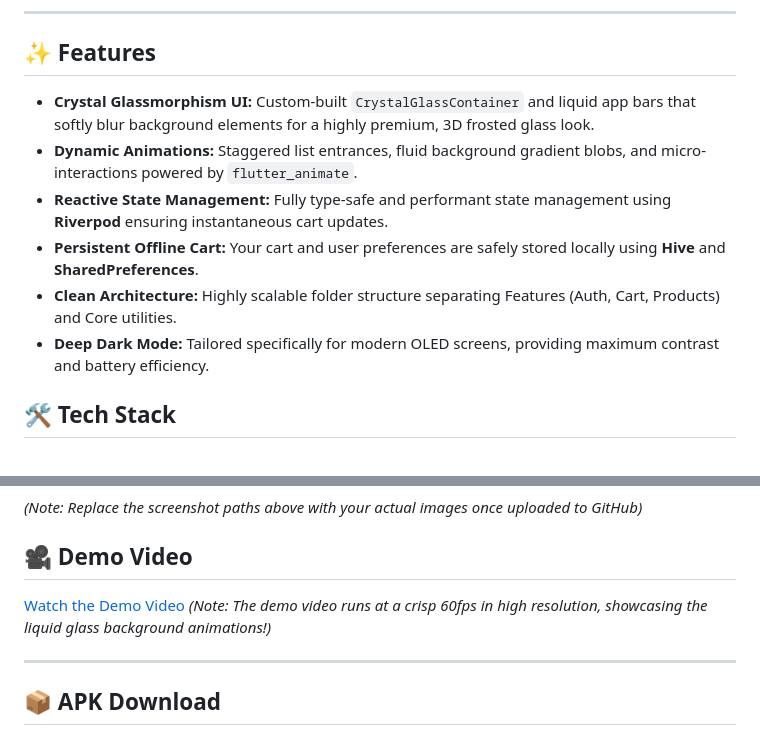
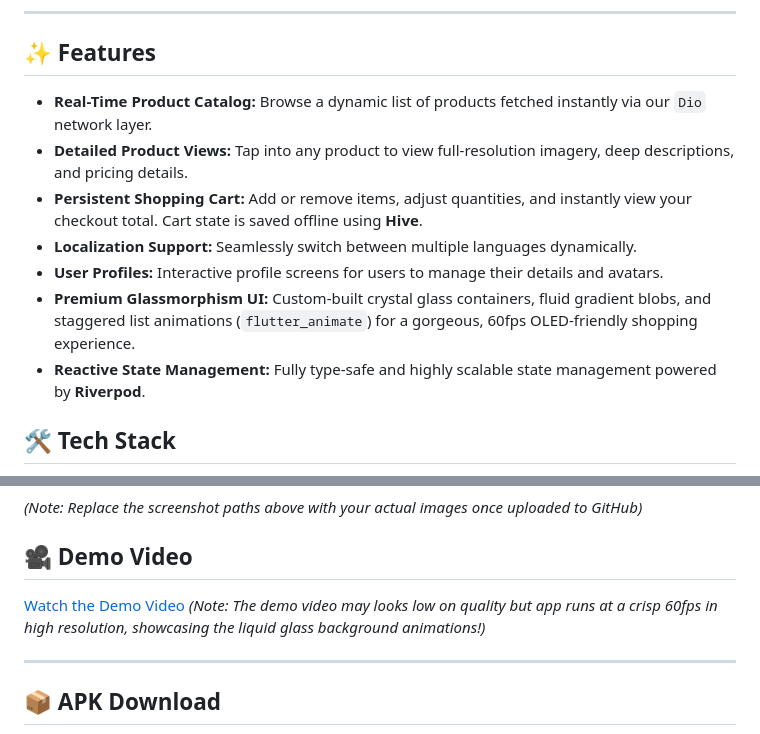
Before and after one commit to tech-syra/day28, a Markdown page: README.md, 2 parts joined by grey strips. GitHub-like rendering.

Commit message:
updatedREADME.md

```diff
--- a/README.md
+++ b/README.md
@@ -11,12 +11,13 @@ Designed with an intense focus on modern UX/UI, Luxe Store delivers a premium sh
 ---
 
 ## ✨ Features
-*   **Crystal Glassmorphism UI:** Custom-built `CrystalGlassContainer` and liquid app bars that softly blur background elements for a highly premium, 3D frosted glass look.
-*   **Dynamic Animations:** Staggered list entrances, fluid background gradient blobs, and micro-interactions powered by `flutter_animate`.
-*   **Reactive State Management:** Fully type-safe and performant state management using **Riverpod** ensuring instantaneous cart updates.
-*   **Persistent Offline Cart:** Your cart and user preferences are safely stored locally using **Hive** and **SharedPreferences**.
-*   **Clean Architecture:** Highly scalable folder structure separating Features (Auth, Cart, Products) and Core utilities.
-*   **Deep Dark Mode:** Tailored specifically for modern OLED screens, providing maximum contrast and battery efficiency.
+*   **Real-Time Product Catalog:** Browse a dynamic list of products fetched instantly via our `Dio` network layer.
+*   **Detailed Product Views:** Tap into any product to view full-resolution imagery, deep descriptions, and pricing details.
+*   **Persistent Shopping Cart:** Add or remove items, adjust quantities, and instantly view your checkout total. Cart state is saved offline using **Hive**.
+*   **Localization Support:** Seamlessly switch between multiple languages dynamically.
+*   **User Profiles:** Interactive profile screens for users to manage their details and avatars.
+*   **Premium Glassmorphism UI:** Custom-built crystal glass containers, fluid gradient blobs, and staggered list animations (`flutter_animate`) for a gorgeous, 60fps OLED-friendly shopping experience.
+*   **Reactive State Management:** Fully type-safe and highly scalable state management powered by **Riverpod**.
 
 ## 🛠 Tech Stack
 *   **Framework:** Flutter (Dart)
@@ -71,7 +72,7 @@ Designed with an intense focus on modern UX/UI, Luxe Store delivers a premium sh
 ## 🎥 Demo Video
 
 [Watch the Demo Video](assets/screenshots/demo.mp4)
-*(Note: The demo video runs at a crisp 60fps in high resolution, showcasing the liquid glass background animations!)*
+*(Note: The demo video may looks low on quality but app runs at a crisp 60fps in high resolution, showcasing the liquid glass background animations!)*
 
 ---
 
```
